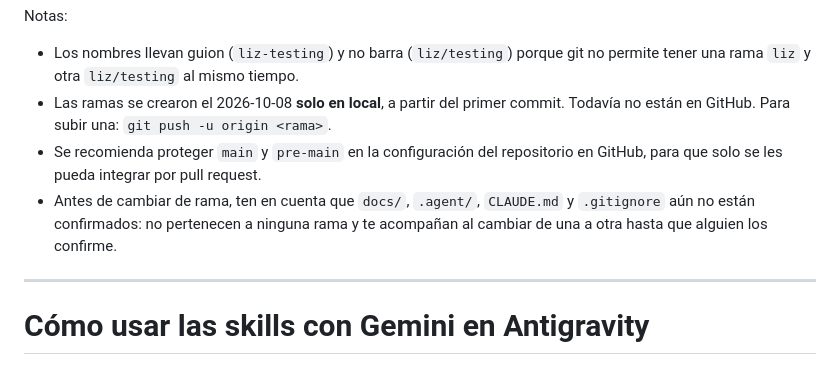
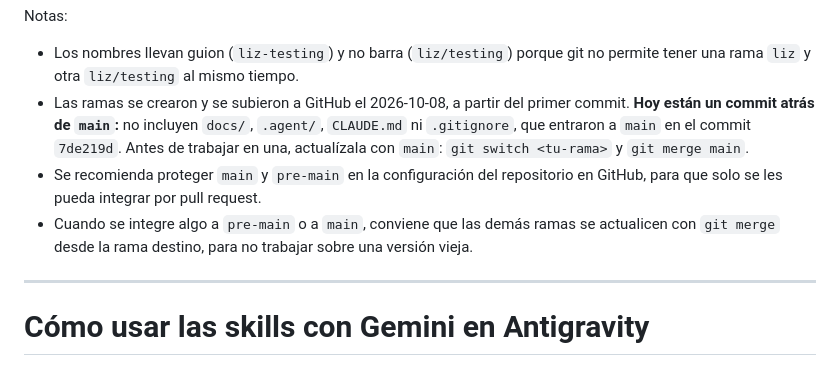
Before and after one commit to Julio-Cuellar/overtourism, a Markdown page: README.md, the part around the change. Rendered like a GitHub page.

Commit message:
ramas y cambios

```diff
--- a/README.md
+++ b/README.md
@@ -63,9 +63,9 @@ julio ──▶ julio-testing ──┘
 
 Notas:
 - Los nombres llevan guion (`liz-testing`) y no barra (`liz/testing`) porque git no permite tener una rama `liz` y otra `liz/testing` al mismo tiempo.
-- Las ramas se crearon el 2026-10-08 **solo en local**, a partir del primer commit. Todavía no están en GitHub. Para subir una: `git push -u origin <rama>`.
+- Las ramas se crearon y se subieron a GitHub el 2026-10-08, a partir del primer commit. **Hoy están un commit atrás de `main`:** no incluyen `docs/`, `.agent/`, `CLAUDE.md` ni `.gitignore`, que entraron a `main` en el commit `7de219d`. Antes de trabajar en una, actualízala con `main`: `git switch <tu-rama>` y `git merge main`.
 - Se recomienda proteger `main` y `pre-main` en la configuración del repositorio en GitHub, para que solo se les pueda integrar por pull request.
-- Antes de cambiar de rama, ten en cuenta que `docs/`, `.agent/`, `CLAUDE.md` y `.gitignore` aún no están confirmados: no pertenecen a ninguna rama y te acompañan al cambiar de una a otra hasta que alguien los confirme.
+- Cuando se integre algo a `pre-main` o a `main`, conviene que las demás ramas se actualicen con `git merge` desde la rama destino, para no trabajar sobre una versión vieja.
 
 ---
 
```
Also changed, not shown: docs/BITACORA.md (+27 -2 lines).
